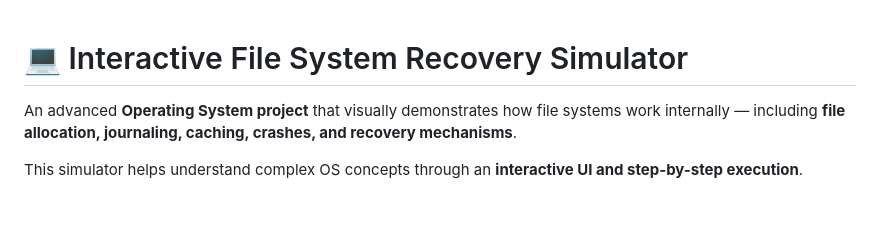
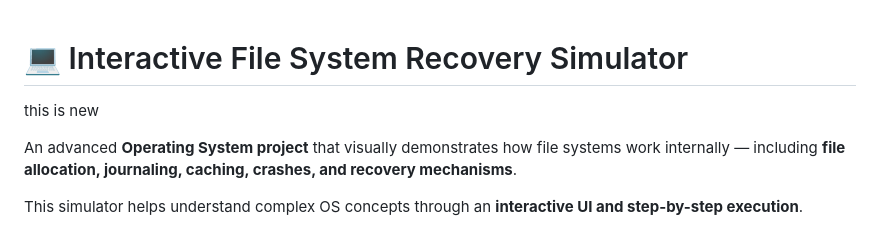
Before and after one commit to prasenjit-27/fileRecoverySystemSimulation, a Markdown page: README.MD, the part around the change. GitHub-like rendering; blank space fills up the shorter version.

```diff
--- a/README.MD
+++ b/README.MD
@@ -1,4 +1,6 @@
 # 💻 Interactive File System Recovery Simulator
+
+this is new
 
 An advanced **Operating System project** that visually demonstrates how file systems work internally — including **file allocation, journaling, caching, crashes, and recovery mechanisms**.
 
```
